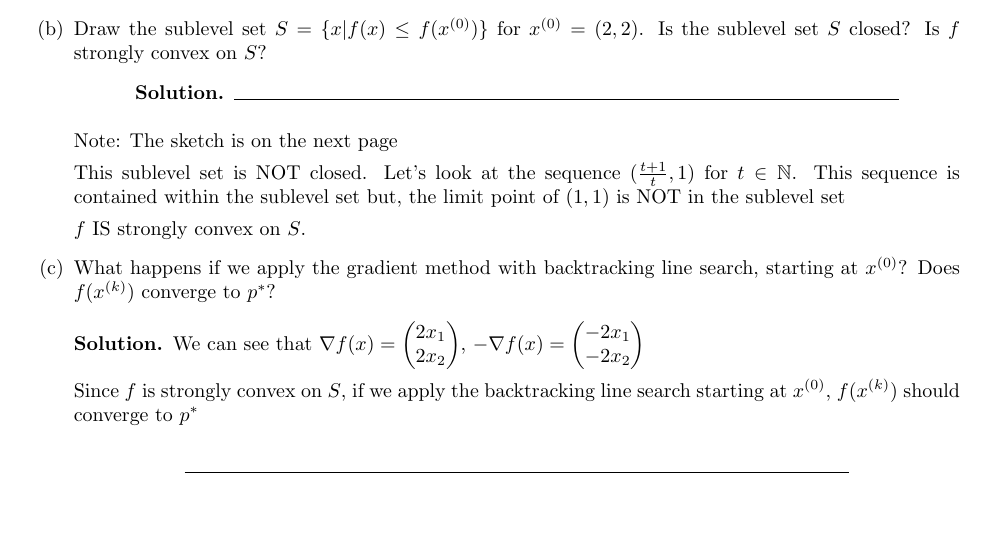
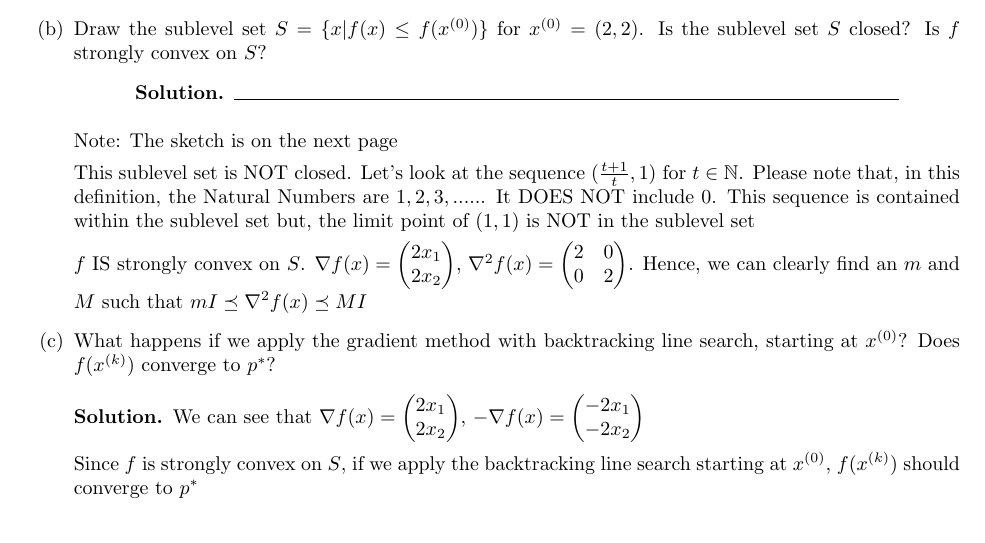
Before and after one commit to Ravi-Raghavan/ConvexOptimization, a LaTeX problem sheet (hw4.tex): part of page 1 of 5, cut so that both start at the same text, the shorter picture padded with empty space. Compiled offline with pdfLaTeX.

Commit message:
Finished rough draft of hw 4

```diff
--- a/hw4.tex
+++ b/hw4.tex
@@ -120,9 +120,15 @@
     \end{figure}
     \end{solution} Note: The sketch is on the next page
 
-    This sublevel set is NOT closed. Let's look at the sequence $(\frac{t + 1}{t}, 1)$ for $t \in \mathbb{N}$. This sequence is contained within the sublevel set but, the limit point of $(1, 1)$ is NOT in the sublevel set
+    This sublevel set is NOT closed. Let's look at the sequence $(\frac{t + 1}{t}, 1)$ for $t \in \mathbb{N}$. Please note that, in this definition, the Natural Numbers are $1, 2, 3, .....$. It DOES NOT include 0.  This sequence is contained within the sublevel set but, the limit point of $(1, 1)$ is NOT in the sublevel set
 
-    $f$ IS strongly convex on $S$.
+    $f$ IS strongly convex on $S$. $\nabla f(x) = \begin{pmatrix}
+2x_1 \\
+2x_2
+\end{pmatrix}$, $\nabla^2 f(x) = \begin{pmatrix}
+2 & 0 \\
+0 & 2
+\end{pmatrix}$. Hence, we can clearly find an $m$ and $M$ such that $mI \preceq \nabla^2 f(x) \preceq MI$
 
     \item[(c)] What happens if we apply the gradient method with backtracking line search, starting at $x^{(0)}$? Does $f(x^{(k)})$ converge to $p^*$?
 
```
